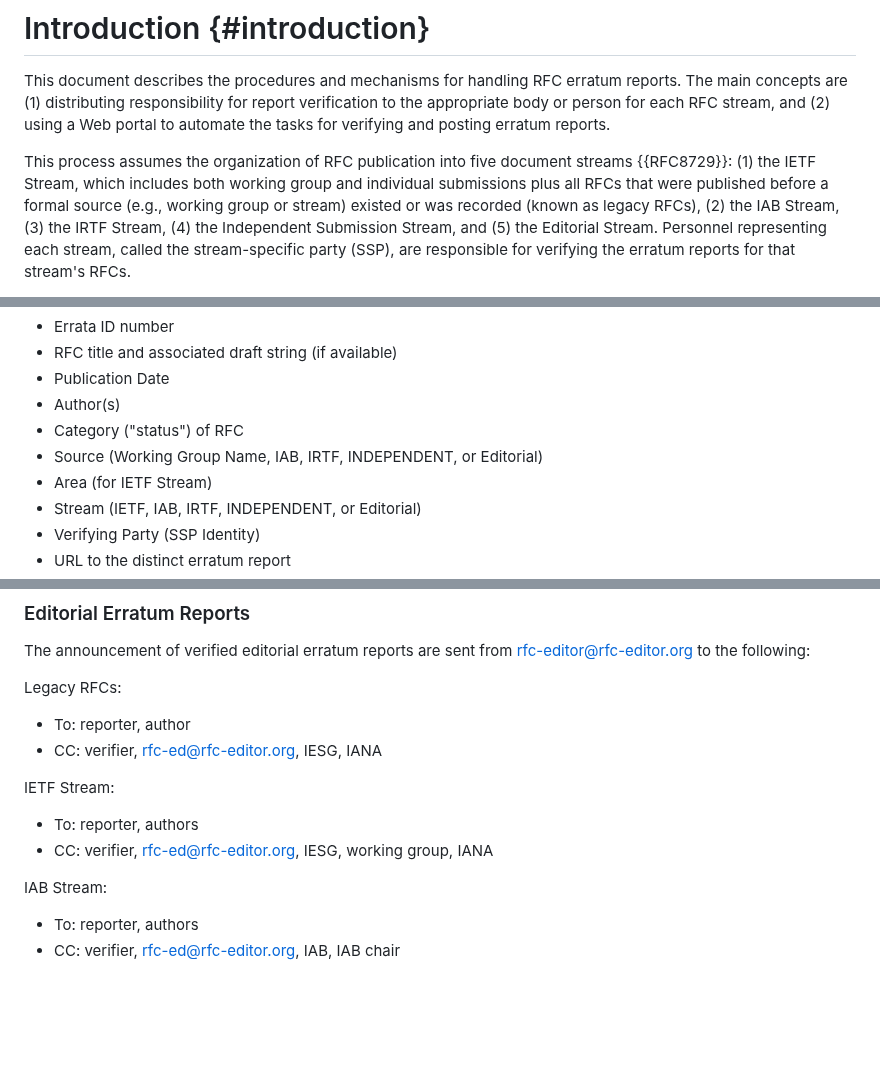
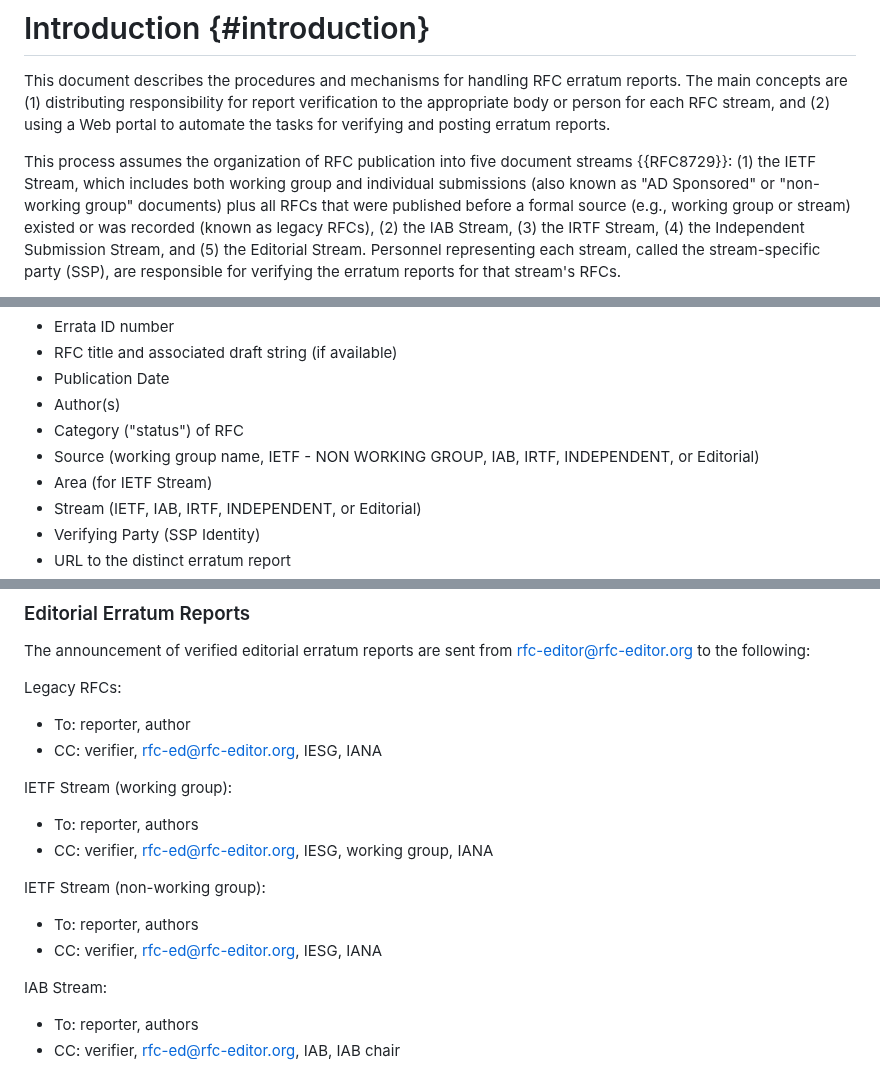
Before and after one commit to rfc-editor/errata-report-process, a Markdown page: draft-rpc-errata-process.md, 3 parts joined by grey strips. Drawn GitHub-style; blank space fills up the shorter version.

```diff
--- a/draft-rpc-errata-process.md
+++ b/draft-rpc-errata-process.md
@@ -77,7 +77,8 @@ the tasks for verifying and posting erratum reports.
 
 This process assumes the organization of RFC publication into
 five document streams {{RFC8729}}: (1) the IETF Stream, which includes
-both working group and individual submissions plus all RFCs that were
+both working group and individual submissions (also known as "AD Sponsored"
+or "non-working group" documents) plus all RFCs that were
 published before a formal source (e.g., working group or stream) existed or was recorded (known as legacy RFCs), (2) the IAB Stream,
 (3) the IRTF Stream, (4) the Independent Submission Stream, and
 (5) the Editorial Stream.
@@ -227,7 +228,7 @@ database:
    * Publication Date
    * Author(s)
    * Category ("status") of RFC
-   * Source (Working Group Name, IAB, IRTF, INDEPENDENT, or Editorial)
+   * Source (working group name, IETF - NON WORKING GROUP, IAB, IRTF, INDEPENDENT, or Editorial)
    * Area (for IETF Stream)
    * Stream (IETF, IAB, IRTF, INDEPENDENT, or Editorial)
    * Verifying Party (SSP Identity)
@@ -459,10 +473,15 @@ Legacy RFCs:
 * To: reporter, author
 * CC: verifier, rfc-ed@rfc-editor.org, IESG, IANA
 
-IETF Stream:
+IETF Stream (working group):
 
 * To: reporter, authors
 * CC: verifier, rfc-ed@rfc-editor.org, IESG, working group, IANA
+
+IETF Stream (non-working group):
+
+* To: reporter, authors
+* CC: verifier, rfc-ed@rfc-editor.org, IESG, IANA
 
 IAB Stream:
 
```
Also changed, not shown: other parts of draft-rpc-errata-process.md (+19 -6 lines).
